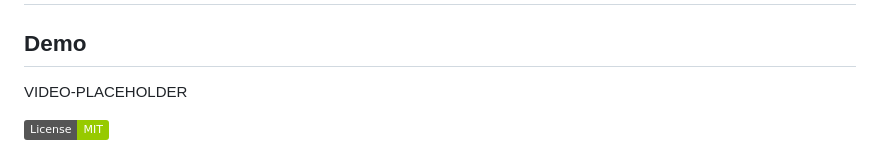
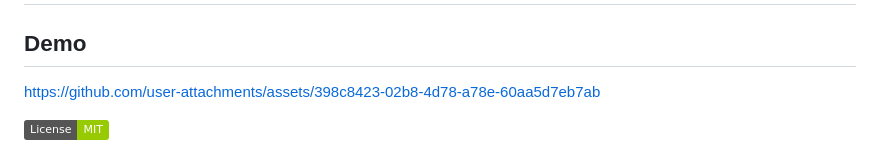
Before and after one commit to bensblueprints/paletteforge-mvp, a Markdown page: README.md, the part around the change. GitHub-like rendering; badges without logos.

```diff
--- a/README.md
+++ b/README.md
@@ -2,7 +2,11 @@
 
 ## Demo
 
-VIDEO-PLACEHOLDER
+
+
+https://github.com/user-attachments/assets/398c8423-02b8-4d78-a78e-60aa5d7eb7ab
+
+
 
 [![License: MIT](https://img.shields.io/badge/License-MIT-green.svg)](LICENSE)
 
```
